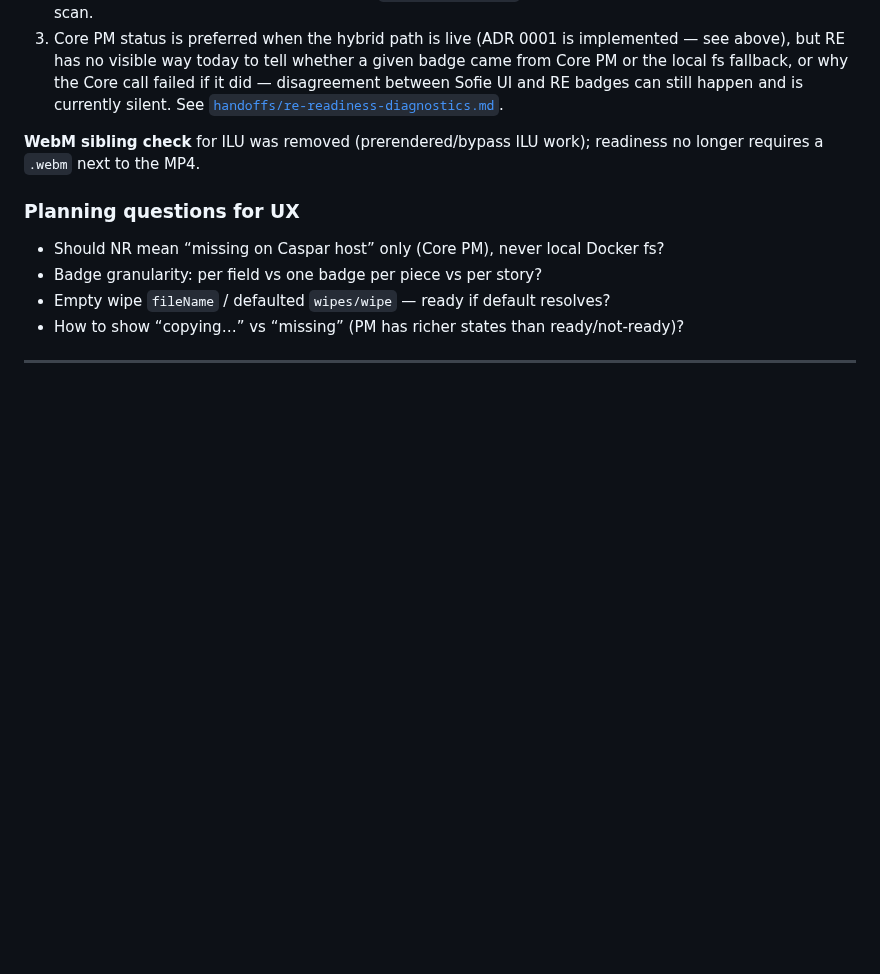
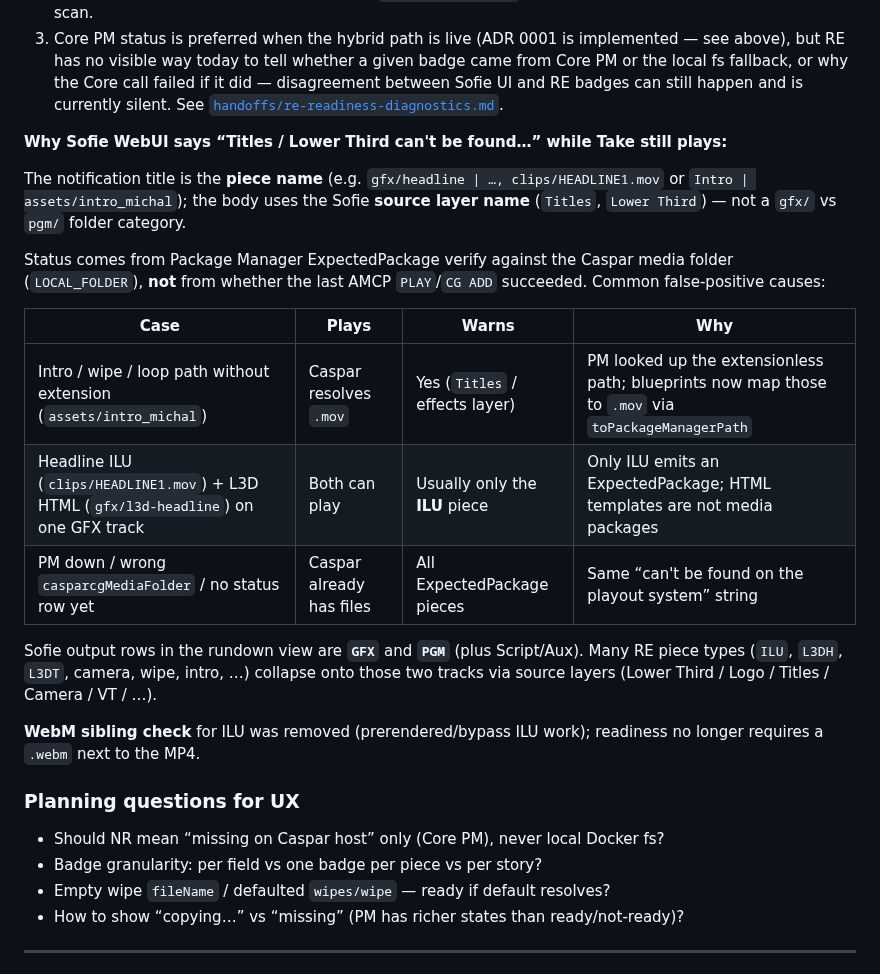
Before and after one commit to tojemoc/sofie, a Markdown page: docs/integration/RE-READINESS-AND-PLAYOUT-UX.md, the part around the change. Drawn GitHub-style; blank space fills up the shorter version.

```diff
--- a/docs/integration/RE-READINESS-AND-PLAYOUT-UX.md
+++ b/docs/integration/RE-READINESS-AND-PLAYOUT-UX.md
@@ -52,6 +52,26 @@ Canonical design: [`docs/adr/0001-re-readiness-from-core-package-manager.md`](..
    failed if it did — disagreement between Sofie UI and RE badges can still
    happen and is currently silent. See
    [`handoffs/re-readiness-diagnostics.md`](handoffs/re-readiness-diagnostics.md).
+
+**Why Sofie WebUI says “Titles / Lower Third can't be found…” while Take still plays:**
+
+The notification title is the **piece name** (e.g. `gfx/headline | …, clips/HEADLINE1.mov`
+or `Intro | assets/intro_michal`); the body uses the Sofie **source layer name**
+(`Titles`, `Lower Third`) — not a `gfx/` vs `pgm/` folder category.
+
+Status comes from Package Manager ExpectedPackage verify against the Caspar media
+folder (`LOCAL_FOLDER`), **not** from whether the last AMCP `PLAY`/`CG ADD`
+succeeded. Common false-positive causes:
+
+| Case | Plays | Warns | Why |
+|------|-------|-------|-----|
+| Intro / wipe / loop path without extension (`assets/intro_michal`) | Caspar resolves `.mov` | Yes (`Titles` / effects layer) | PM looked up the extensionless path; blueprints now map those to `.mov` via `toPackageManagerPath` |
+| Headline ILU (`clips/HEADLINE1.mov`) + L3D HTML (`gfx/l3d-headline`) on one GFX track | Both can play | Usually only the **ILU** piece | Only ILU emits an ExpectedPackage; HTML templates are not media packages |
+| PM down / wrong `casparcgMediaFolder` / no status row yet | Caspar already has files | All ExpectedPackage pieces | Same “can't be found on the playout system” string |
+
+Sofie output rows in the rundown view are **`GFX`** and **`PGM`** (plus Script/Aux).
+Many RE piece types (`ILU`, `L3DH`, `L3DT`, camera, wipe, intro, …) collapse onto
+those two tracks via source layers (Lower Third / Logo / Titles / Camera / VT / …).
 
 **WebM sibling check** for ILU was removed (prerendered/bypass ILU work); readiness no
 longer requires a `.webm` next to the MP4.
```
Also changed, not shown: assets/README.md (+15 -4 lines).
